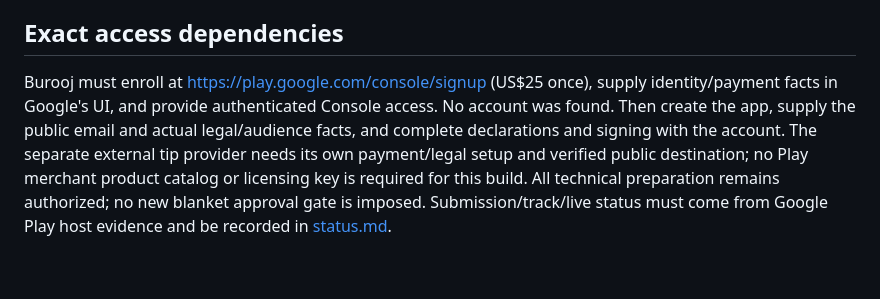
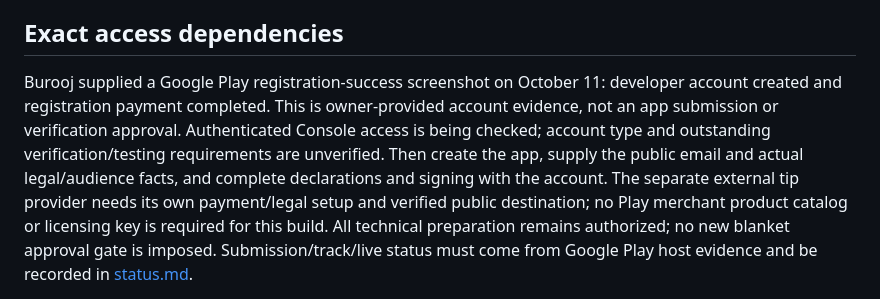
Before and after one commit to beejsbj/speedbreaker, a Markdown page: docs/store/google-play.md, the part around the change. Rendered like a GitHub page; blank space fills up the shorter version.

```diff
--- a/docs/store/google-play.md
+++ b/docs/store/google-play.md
@@ -144,9 +144,7 @@ A CI run does not start this clock or replace real testers.
 
 ## Exact access dependencies
 
-Burooj must enroll at https://play.google.com/console/signup (US$25 once), supply
-identity/payment facts in Google's UI, and provide authenticated Console access.
-No account was found. Then create the app, supply the public email and actual legal/audience facts,
+Burooj supplied a Google Play registration-success screenshot on October 11: developer account created and registration payment completed. This is owner-provided account evidence, not an app submission or verification approval. Authenticated Console access is being checked; account type and outstanding verification/testing requirements are unverified. Then create the app, supply the public email and actual legal/audience facts,
 and complete declarations and signing with the account. The separate external
 tip provider needs its own payment/legal setup and verified public destination;
 no Play merchant product catalog or licensing key is required for this build. All technical preparation remains authorized; no new
```
Also changed, not shown: CONTEXT.md (+7 -0 lines), docs/store/status.md (+1 -1 lines).
